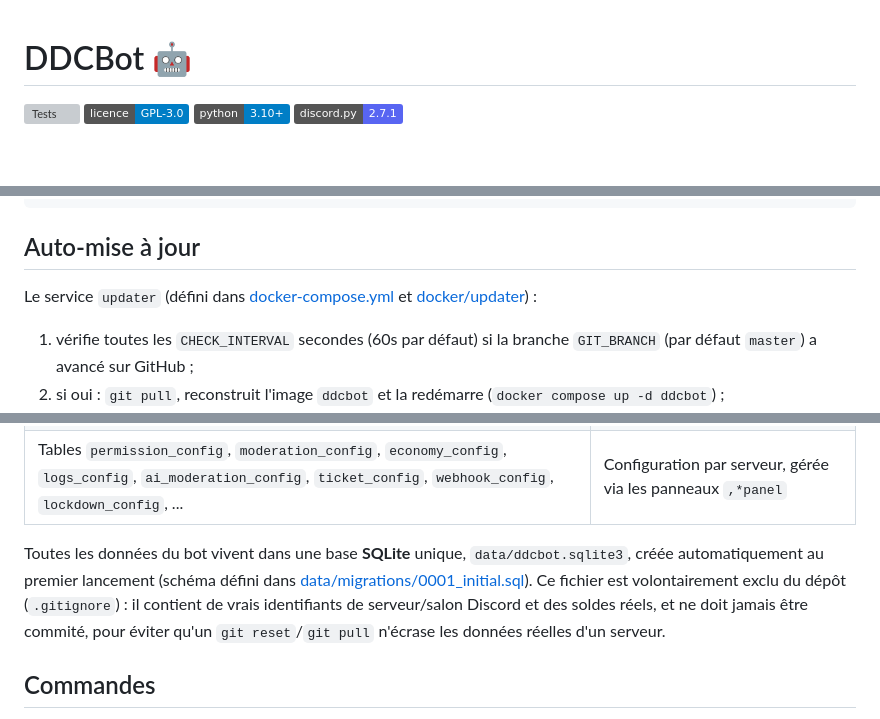
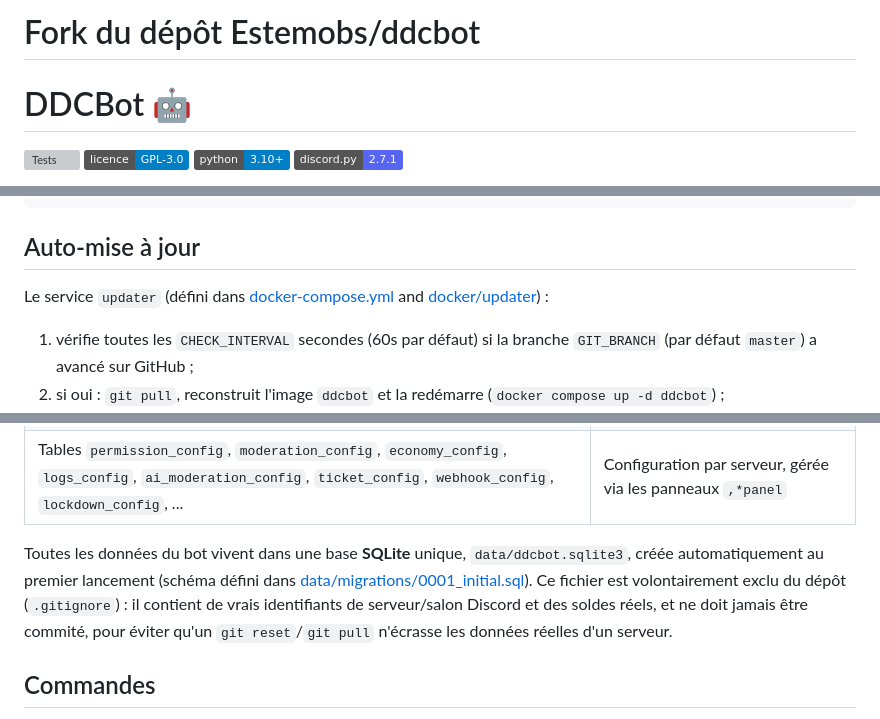
Before and after one commit to Estemobs/ddcbot, a Markdown page: README.md, 3 parts joined by grey strips. Rendered like a GitHub page; badges without logos; blank space fills up the shorter version; grey boxes are pictures that could not be loaded.

Commit message:
Add fork notice to README

```diff
--- a/README.md
+++ b/README.md
@@ -1,3 +1,5 @@
+# Fork du dépôt Estemobs/ddcbot
+
 # DDCBot 🤖
 
 [![Tests](https://github.com/Estemobs/ddcbot/actions/workflows/tests.yml/badge.svg)](https://github.com/Estemobs/ddcbot/actions/workflows/tests.yml)
@@ -129,7 +131,7 @@ docker compose logs -f ddcbot
 
 ## Auto-mise à jour
 
-Le service `updater` (défini dans [docker-compose.yml](docker-compose.yml) et [docker/updater](docker/updater)) :
+Le service `updater` (défini dans [docker-compose.yml](docker-compose.yml) and [docker/updater](docker/updater)) :
 
 1. vérifie toutes les `CHECK_INTERVAL` secondes (60s par défaut) si la branche `GIT_BRANCH` (par défaut `master`) a avancé sur GitHub ;
 2. si oui : `git pull`, reconstruit l'image `ddcbot` et la redémarre (`docker compose up -d ddcbot`) ;
@@ -177,7 +179,7 @@ python main.py
 | `PROJECT_DIR`, `GIT_BRANCH`, `CHECK_INTERVAL` (env) | Utilisés uniquement par `docker-compose.yml` / le service `updater` |
 | Tables `permission_config`, `moderation_config`, `economy_config`, `logs_config`, `ai_moderation_config`, `ticket_config`, `webhook_config`, `lockdown_config`, ... | Configuration par serveur, gérée via les panneaux `,*panel` |
 
-Toutes les données du bot vivent dans une base **SQLite** unique, `data/ddcbot.sqlite3`, créée automatiquement au premier lancement (schéma défini dans [data/migrations/0001_initial.sql](data/migrations/0001_initial.sql)). Ce fichier est volontairement exclu du dépôt (`.gitignore`) : il contient de vrais identifiants de serveur/salon Discord et des soldes réels, et ne doit jamais être commité, pour éviter qu'un `git reset`/`git pull` n'écrase les données réelles d'un serveur.
+Toutes les données du bot vivent dans une base **SQLite** unique, `data/ddcbot.sqlite3`, créée automatiquement au premier lancement (schéma défini dans [data/migrations/0001_initial.sql](data/migrations/0001_initial.sql)). Ce fichier est volontairement exclu du dépôt (`.gitignore`) : il contient de vrais identifiants de serveur/salon Discord et des soldes réels, et ne doit jamais être commité, pour éviter qu'un `git reset`/`git pull` n'écrasse les données réelles d'un serveur.
 
 ## Commandes
 
```
